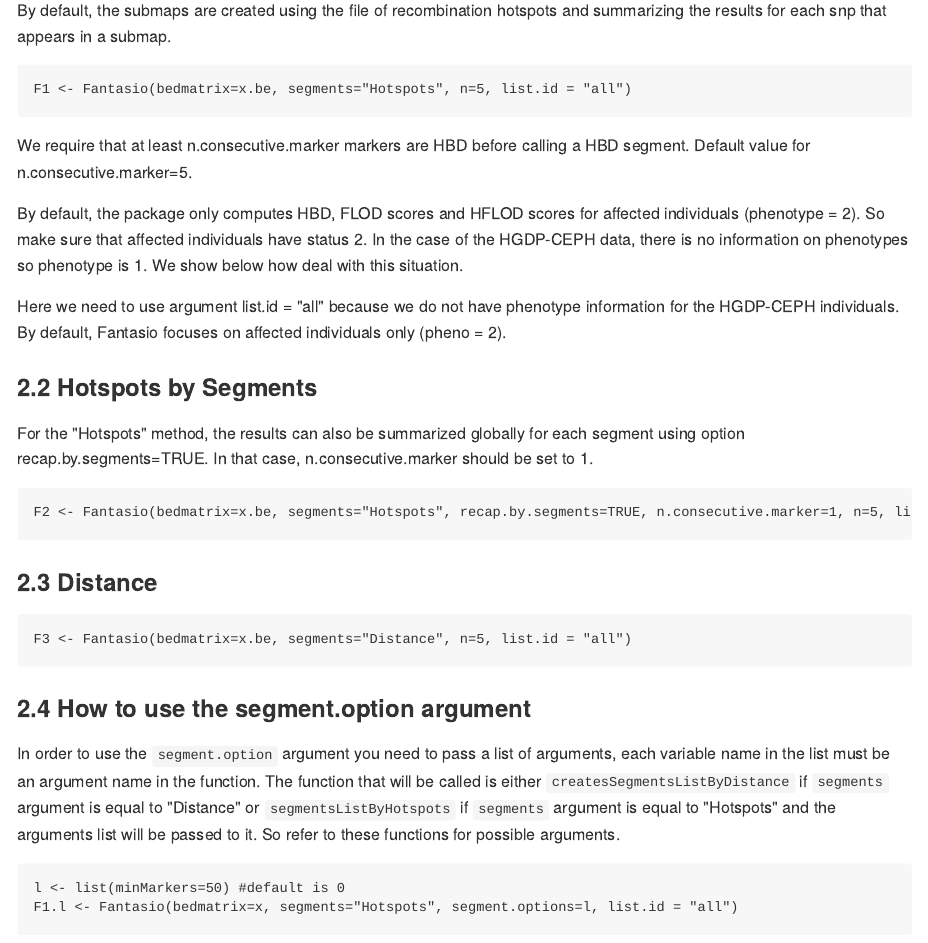
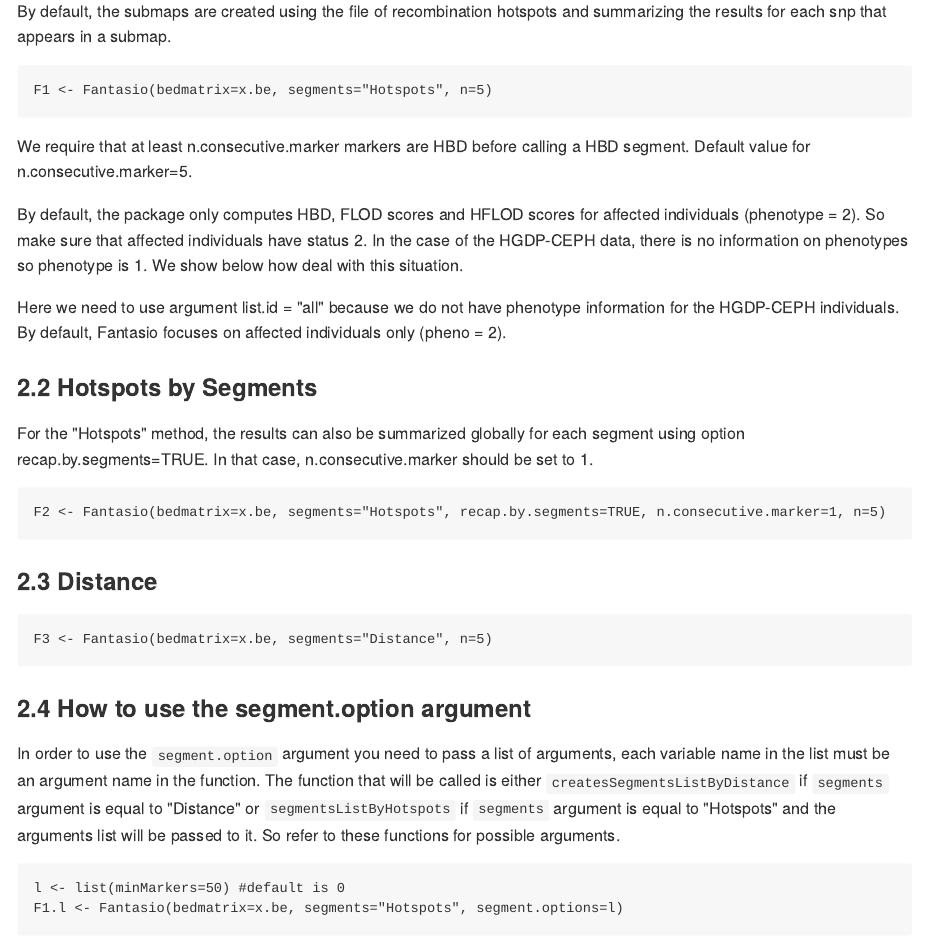
Before and after one commit to genostats/Fantasio_vignette, an R Markdown document (Fantasio.Rmd): the page in a window 1100 px wide, from 5040 px down before the commit and from 5000 px down after it, so that both start at the same text, and a second part further down, joined at a grey line. The pictures show the output file Fantasio.md that the author committed with the source, drawn offline in the style of GitHub.

Commit message:
small changes (removed list.id args)

````diff
--- a/Fantasio.Rmd
+++ b/Fantasio.Rmd
@@ -153,7 +153,7 @@ though the genome. The second function `makeAtlasByDistance` or
 By default, the submaps are created using the file of recombination hotspots and summarizing the results for each snp that appears in a submap.
 
 ```{r eval=FALSE}
-F1 <- Fantasio(bedmatrix=x.be, segments="Hotspots", n=5, list.id = "all")
+F1 <- Fantasio(bedmatrix=x.be, segments="Hotspots", n=5)
 ```
 We require that at least n.consecutive.marker markers are HBD before calling a HBD segment. Default value for n.consecutive.marker=5.
 
@@ -170,13 +170,13 @@ Here we need to use argument list.id = "all" because we do not have phenotype in
 For the "Hotspots" method, the results can also be summarized globally for each segment using option recap.by.segments=TRUE. In that case, n.consecutive.marker should be set to 1.
 
 ```{r eval=FALSE}
-F2 <- Fantasio(bedmatrix=x.be, segments="Hotspots", recap.by.segments=TRUE, n.consecutive.marker=1, n=5, list.id = "all")
+F2 <- Fantasio(bedmatrix=x.be, segments="Hotspots", recap.by.segments=TRUE, n.consecutive.marker=1, n=5)
 ```
 
 ###2.3 Distance
 
 ```{r eval=FALSE}
-F3 <- Fantasio(bedmatrix=x.be, segments="Distance", n=5, list.id = "all")
+F3 <- Fantasio(bedmatrix=x.be, segments="Distance", n=5)
 ```
 
 ###2.4 How to use the segment.option argument
@@ -185,7 +185,7 @@ In order to use the `segment.option` argument you need to pass a list of argumen
 
 ```{r eval=FALSE}
 l <- list(minMarkers=50) #default is 0
-F1.l <- Fantasio(bedmatrix=x, segments="Hotspots", segment.options=l, list.id = "all")
+F1.l <- Fantasio(bedmatrix=x.be, segments="Hotspots", segment.options=l)
 ```
 In the case of "Hotspots", by default, we do not require to have a minimum number of markers in each segment (`minMarkers = 0`).
 With the above command line, we impose to have at least 50 markers in a segment. Otherwise it is merged with the previous segment.
````
Also changed, not shown: Fantasio.md, Fantasio.Rmd (2 more changed lines), 1 other file.
